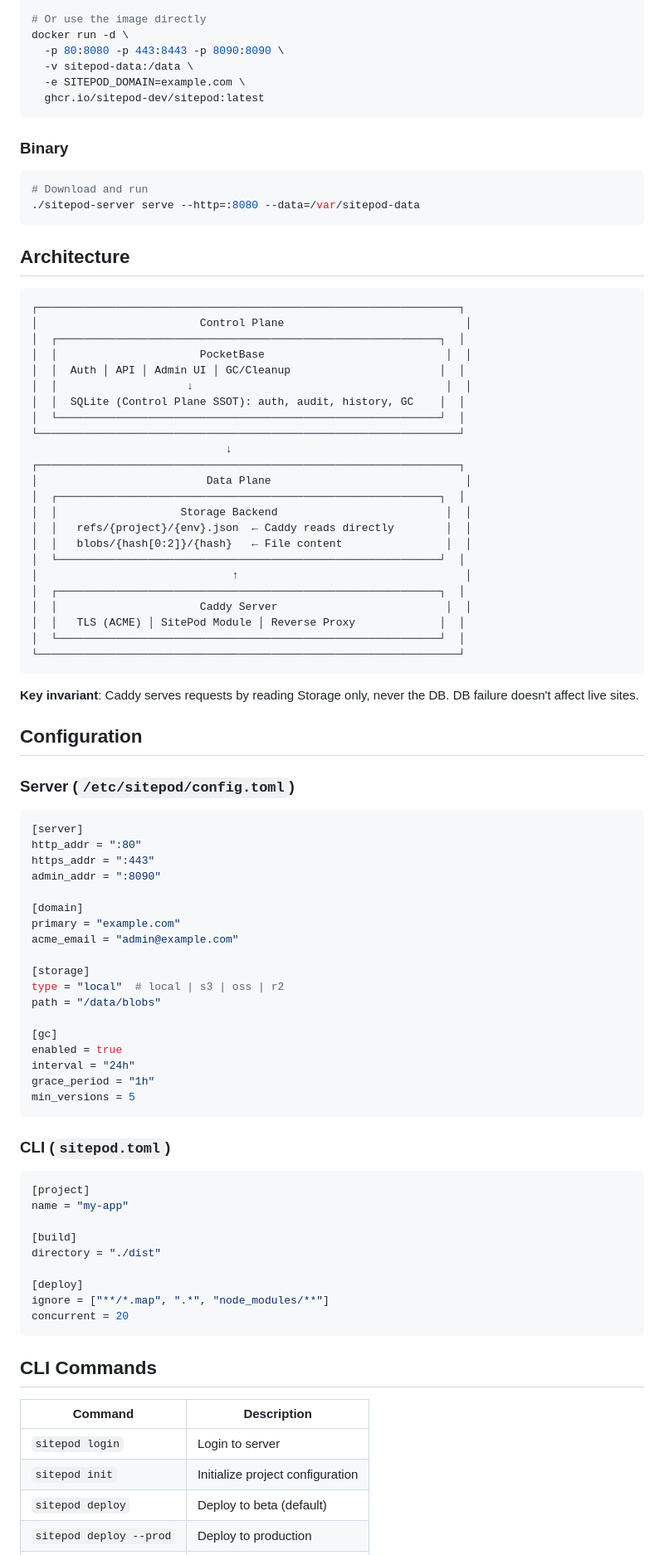
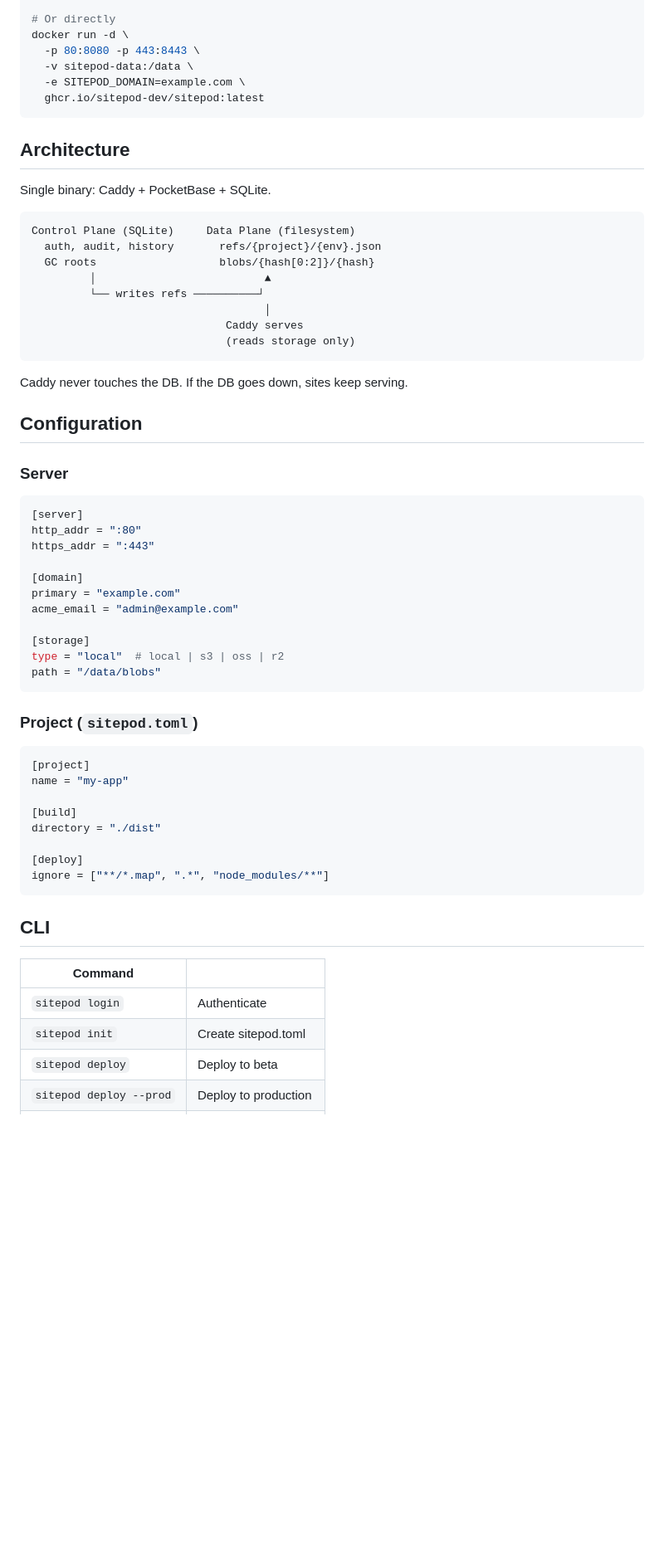
Before and after one commit to sitepod-dev/sitepod, a Markdown page: README.md, the part around one of its changes. Shown at 83% size. GitHub-like rendering; blank space fills up the shorter version.

````diff
--- a/README.md
+++ b/README.md
@@ -89,59 +56,38 @@ sitepod rollback
 docker-compose up -d
 
-# Or use the image directly
+# Or directly
 docker run -d \
-  -p 80:8080 -p 443:8443 -p 8090:8090 \
+  -p 80:8080 -p 443:8443 \
   -v sitepod-data:/data \
   -e SITEPOD_DOMAIN=example.com \
   ghcr.io/sitepod-dev/sitepod:latest
 ```
 
-### Binary
+## Architecture
 
-```bash
-# Download and run
-./sitepod-server serve --http=:8080 --data=/var/sitepod-data
+Single binary: Caddy + PocketBase + SQLite.
+
+```
+Control Plane (SQLite)     Data Plane (filesystem)
+  auth, audit, history       refs/{project}/{env}.json
+  GC roots                   blobs/{hash[0:2]}/{hash}
+         │                          ▲
+         └── writes refs ──────────┘
+                                    │
+                              Caddy serves
+                              (reads storage only)
 ```
 
-## Architecture
-
-```
-┌─────────────────────────────────────────────────────────────────┐
-│                         Control Plane                            │
-│  ┌───────────────────────────────────────────────────────────┐  │
-│  │                      PocketBase                            │  │
-│  │  Auth │ API │ Admin UI │ GC/Cleanup                       │  │
-│  │                    ↓                                       │  │
-│  │  SQLite (Control Plane SSOT): auth, audit, history, GC    │  │
-│  └───────────────────────────────────────────────────────────┘  │
-└─────────────────────────────────────────────────────────────────┘
-                              ↓
-┌─────────────────────────────────────────────────────────────────┐
-│                          Data Plane                              │
-│  ┌───────────────────────────────────────────────────────────┐  │
-│  │                   Storage Backend                          │  │
-│  │   refs/{project}/{env}.json  ← Caddy reads directly        │  │
-│  │   blobs/{hash[0:2]}/{hash}   ← File content                │  │
-│  └───────────────────────────────────────────────────────────┘  │
-│                              ↑                                   │
-│  ┌───────────────────────────────────────────────────────────┐  │
-│  │                      Caddy Server                          │  │
-│  │   TLS (ACME) │ SitePod Module │ Reverse Proxy             │  │
-│  └───────────────────────────────────────────────────────────┘  │
-└─────────────────────────────────────────────────────────────────┘
-```
-
-**Key invariant**: Caddy serves requests by reading Storage only, never the DB. DB failure doesn't affect live sites.
+Caddy never touches the DB. If the DB goes down, sites keep serving.
 
 ## Configuration
 
-### Server (`/etc/sitepod/config.toml`)
+### Server
 
 ```toml
 [server]
 http_addr = ":80"
 https_addr = ":443"
-admin_addr = ":8090"
 
 [domain]
 primary = "example.com"
@@ -150,15 +96,9 @@ acme_email = "admin@example.com"
 [storage]
 type = "local"  # local | s3 | oss | r2
 path = "/data/blobs"
-
-[gc]
-enabled = true
-interval = "24h"
-grace_period = "1h"
-min_versions = 5
 ```
 
-### CLI (`sitepod.toml`)
+### Project (`sitepod.toml`)
 
 ```toml
 [project]
@@ -169,14 +109,13 @@ directory = "./dist"
 
 [deploy]
 ignore = ["**/*.map", ".*", "node_modules/**"]
-concurrent = 20
 ```
 
-## CLI Commands
+## CLI
 
-| Command | Description |
-|---------|-------------|
-| `sitepod login` | Login to server |
-| `sitepod init` | Initialize project configuration |
-| `sitepod deploy` | Deploy to beta (default) |
+| Command | |
+|---|---|
+| `sitepod login` | Authenticate |
+| `sitepod init` | Create sitepod.toml |
+| `sitepod deploy` | Deploy to beta |
 | `sitepod deploy --prod` | Deploy to production |
````
Also changed, not shown: other parts of README.md (+35 -88 lines).
